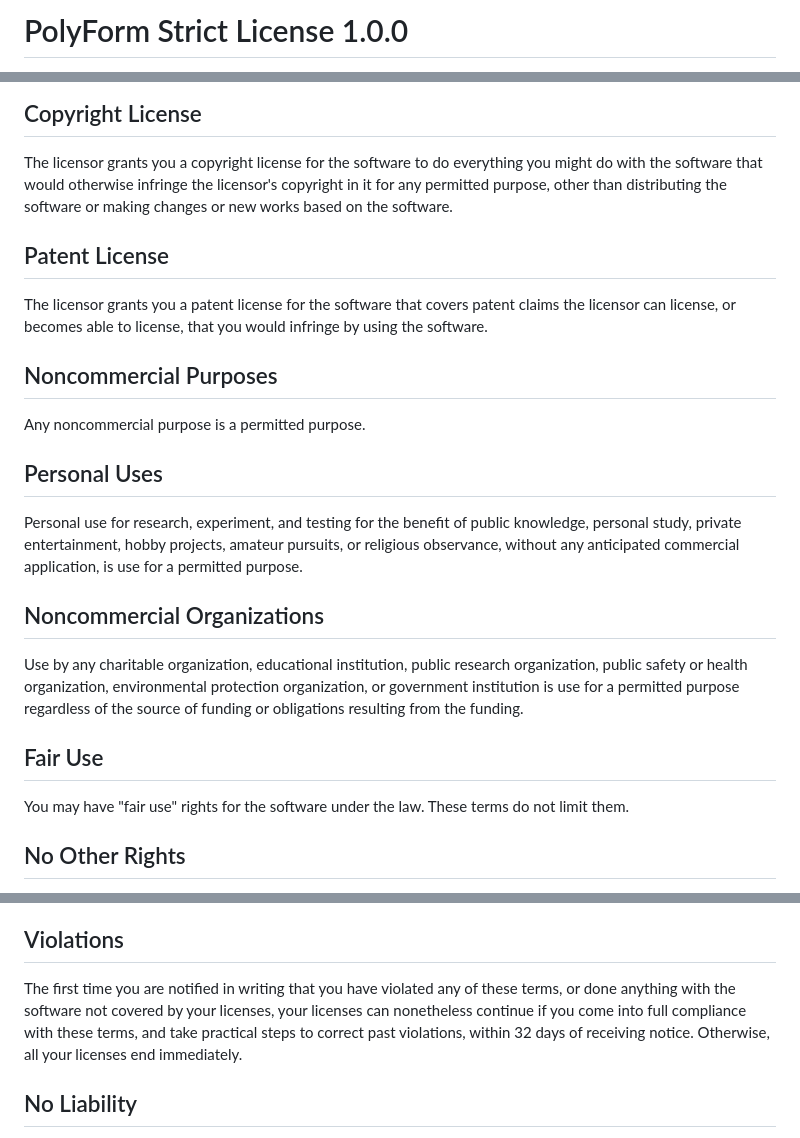
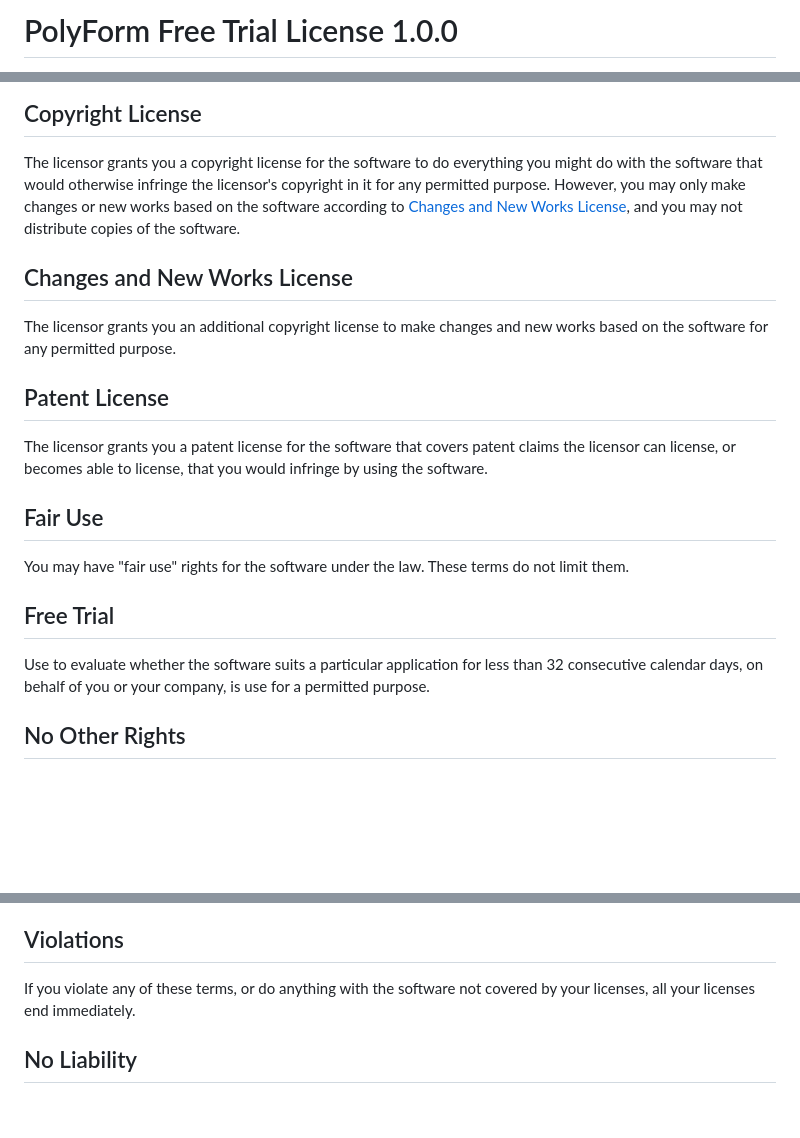
Before and after one commit to jncraton/darkglass, a Markdown page: license.md, 3 parts joined by grey strips. Rendered like a GitHub page; blank space fills up the shorter version.

Commit message:
Update license

```diff
--- a/license.md
+++ b/license.md
@@ -1,2 +1,2 @@
-# PolyForm Strict License 1.0.0
+# PolyForm Free Trial License 1.0.0
 
@@ -13,8 +13,16 @@ your licenses.
 The licensor grants you a copyright license for the software
 to do everything you might do with the software that would
 otherwise infringe the licensor's copyright in it for any
-permitted purpose, other than distributing the software or
-making changes or new works based on the software.
+permitted purpose.  However, you may only make changes or
+new works based on the software according to [Changes and New
+Works License](#changes-and-new-works-license), and you may
+not distribute copies of the software.
+
+## Changes and New Works License
+
+The licensor grants you an additional copyright license to
+make changes and new works based on the software for any
+permitted purpose.
 
 ## Patent License
 
@@ -22,31 +30,16 @@ The licensor grants you a patent license for the software that
 covers patent claims the licensor can license, or becomes able
 to license, that you would infringe by using the software.
 
-## Noncommercial Purposes
-
-Any noncommercial purpose is a permitted purpose.
-
-## Personal Uses
-
-Personal use for research, experiment, and testing for
-the benefit of public knowledge, personal study, private
-entertainment, hobby projects, amateur pursuits, or religious
-observance, without any anticipated commercial application,
-is use for a permitted purpose.
-
-## Noncommercial Organizations
-
-Use by any charitable organization, educational institution,
-public research organization, public safety or health
-organization, environmental protection organization,
-or government institution is use for a permitted purpose
-regardless of the source of funding or obligations resulting
-from the funding.
-
 ## Fair Use
 
 You may have "fair use" rights for the software under the
 law. These terms do not limit them.
+
+## Free Trial
+
+Use to evaluate whether the software suits a particular
+application for less than 32 consecutive calendar days, on
+behalf of you or your company, is use for a permitted purpose.
 
 ## No Other Rights
 
@@ -65,12 +58,8 @@ immediately for work on behalf of your company.
 
 ## Violations
 
-The first time you are notified in writing that you have
-violated any of these terms, or done anything with the software
-not covered by your licenses, your licenses can nonetheless
-continue if you come into full compliance with these terms,
-and take practical steps to correct past violations, within
-32 days of receiving notice.  Otherwise, all your licenses
+If you violate any of these terms, or do anything with the
+software not covered by your licenses, all your licenses
 end immediately.
 
 ## No Liability
```
Also changed, not shown: other parts of license.md (+1 -1 lines).
